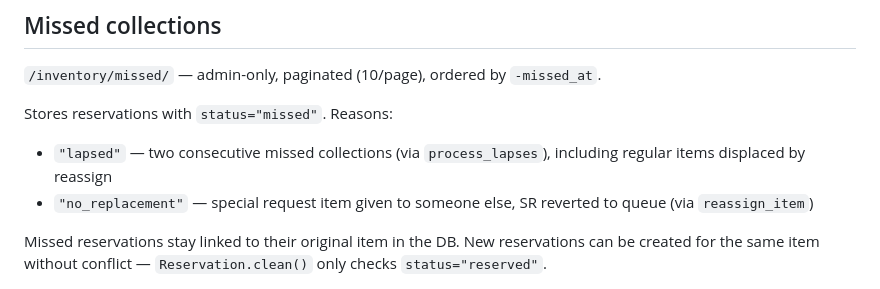
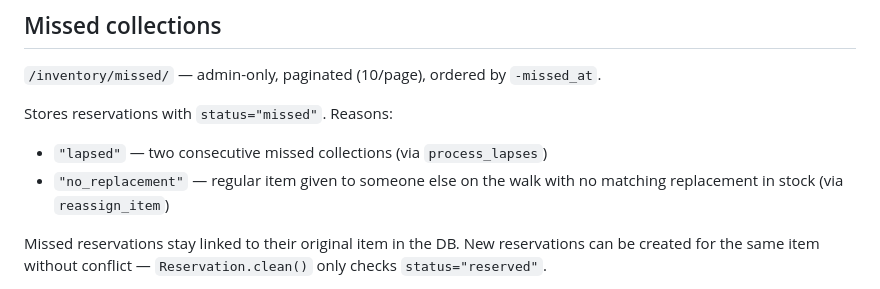
Before and after one commit to jtvandijk/uos-inventorymanager, a Markdown page: CLAUDE.md, the part around the change. Rendered like a GitHub page.

Commit message:
update CLAUDE.md: correct missed collections reasons
Co-Authored-By: Claude Sonnet 4.6 <noreply@anthropic.com>

```diff
--- a/CLAUDE.md
+++ b/CLAUDE.md
@@ -127,8 +127,8 @@ The `view_item` context pre-computes `replacement_available` (True/False) so the
 `/inventory/missed/` — admin-only, paginated (10/page), ordered by `-missed_at`.
 
 Stores reservations with `status="missed"`. Reasons:
-- `"lapsed"` — two consecutive missed collections (via `process_lapses`), including regular items displaced by reassign
-- `"no_replacement"` — special request item given to someone else, SR reverted to queue (via `reassign_item`)
+- `"lapsed"` — two consecutive missed collections (via `process_lapses`)
+- `"no_replacement"` — regular item given to someone else on the walk with no matching replacement in stock (via `reassign_item`)
 
 Missed reservations stay linked to their original item in the DB. New reservations can be created for the same item without conflict — `Reservation.clean()` only checks `status="reserved"`.
 
```
